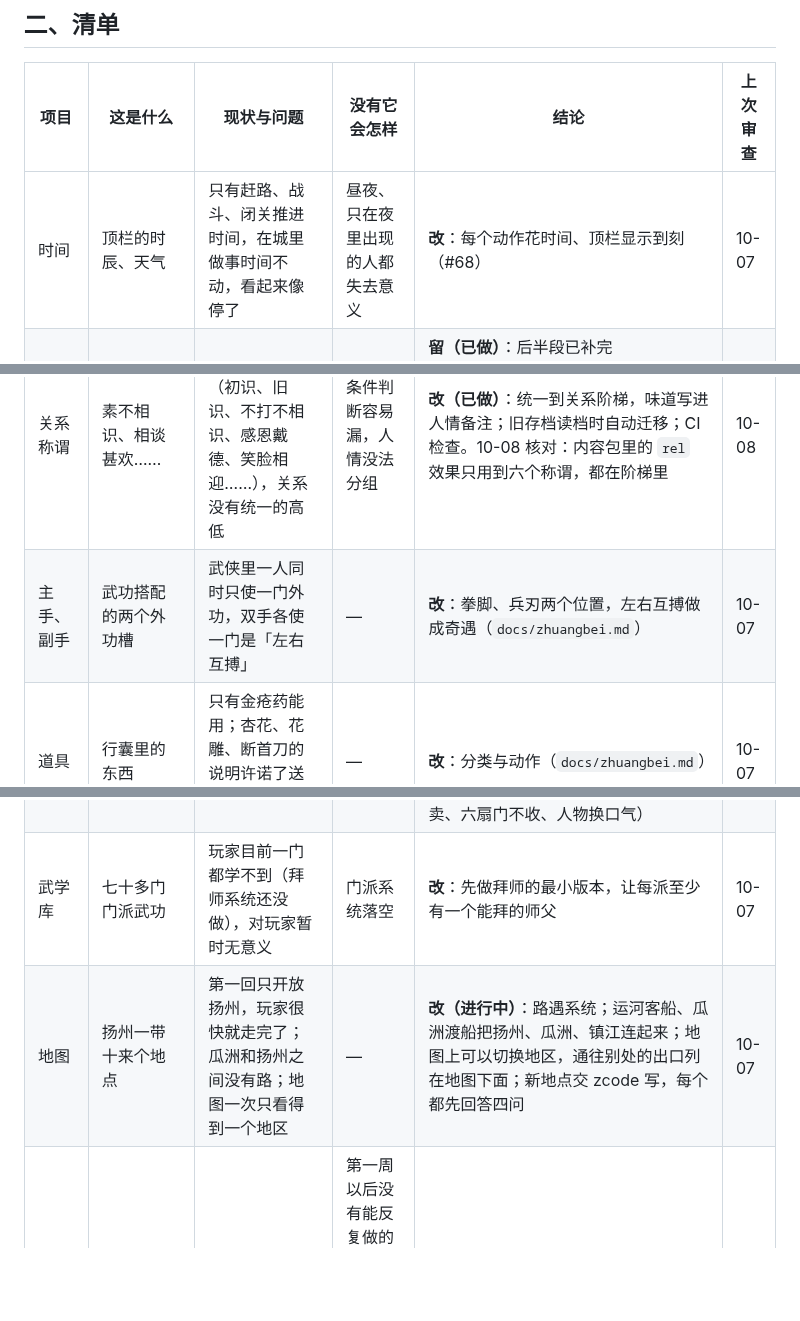
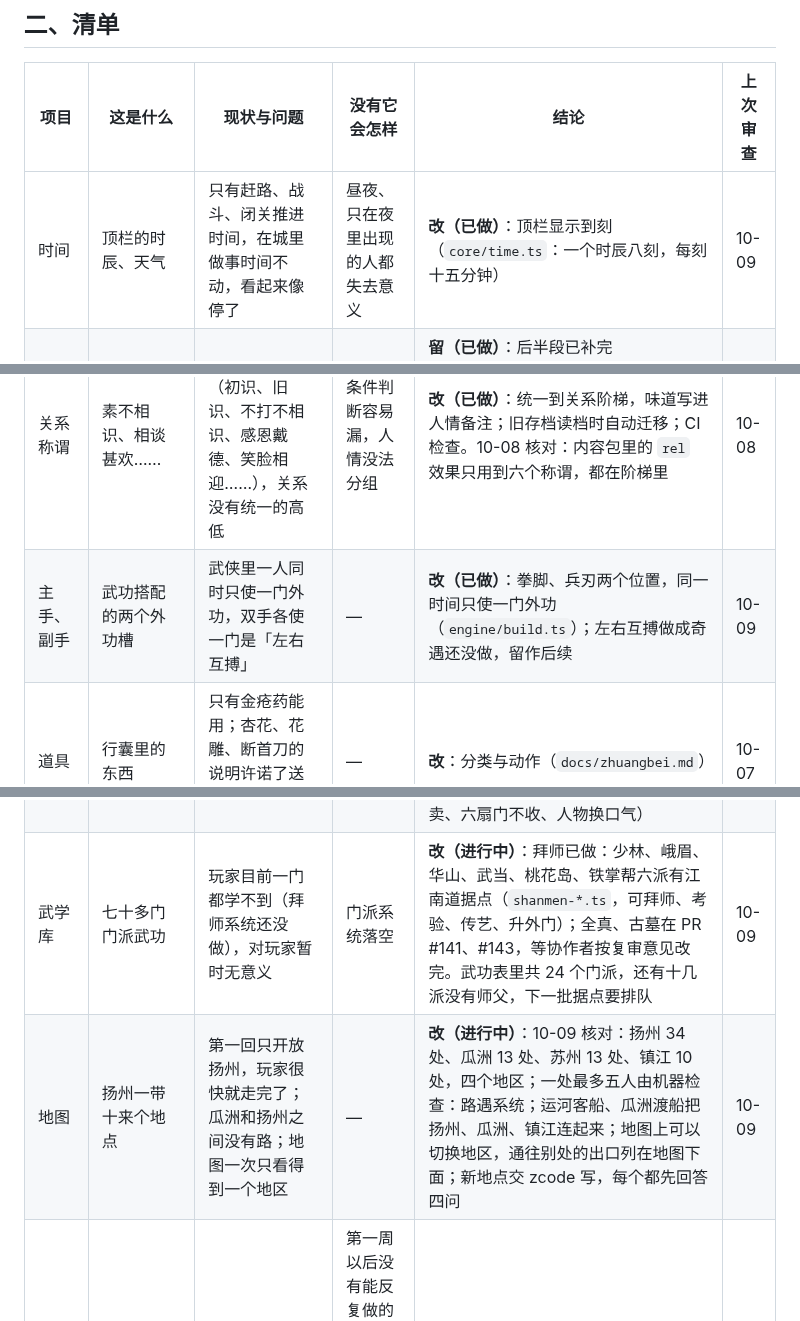
Before and after one commit to mud4u404/game006, a Markdown page: docs/audit.md, 3 parts joined by grey strips. Drawn GitHub-style; blank space fills up the shorter version.

Commit message:
每日精修 2026-10-09：清道夫更新五项
Co-Authored-By: Claude Sonnet 5.5 <noreply@anthropic.com>
Claude-Session: https://claude.ai/code/session_01HkFmaEh3aDUThRA6srDCc6

```diff
--- a/docs/audit.md
+++ b/docs/audit.md
@@ -32,18 +32,18 @@
 
 | 项目 | 这是什么 | 现状与问题 | 没有它会怎样 | 结论 | 上次审查 |
 |---|---|---|---|---|---|
-| 时间 | 顶栏的时辰、天气 | 只有赶路、战斗、闭关推进时间，在城里做事时间不动，看起来像停了 | 昼夜、只在夜里出现的人都失去意义 | **改**：每个动作花时间、顶栏显示到刻（#68） | 10-07 |
+| 时间 | 顶栏的时辰、天气 | 只有赶路、战斗、闭关推进时间，在城里做事时间不动，看起来像停了 | 昼夜、只在夜里出现的人都失去意义 | **改（已做）**：顶栏显示到刻（`core/time.ts`：一个时辰八刻，每刻十五分钟） | 10-09 |
 | 缉拿草上飞 | 府衙的支线 | 揭榜之后没有任何内容能推进，玩家卡死 | — | **留（已做）**：后半段已补完（`caoshangfei.ts`）；`tests/content.test.ts`「任务走得完」和 `tests/engine.test.ts`「缉拿草上飞走得完」两道机器检查 | 10-08 |
 | 根基五项 | 体魄、根骨、身法、悟性、胆魄 | 体魄完全没用（气血写死 1000）；人物页许诺的「内力」「领悟」做不到；四项只在见招拆招里加一点成算；除序章回忆外几乎无法成长 | 角色养成少一条线，属性只是摆设 | **改（已做）**：每项都有作用（气血、内力上限，修炼快慢，赶路，开战怒气），武功练到第四、六、八重、闭关一月、首领战胜利都能长；人物页写实际的数 | 10-07 |
 | 人情 | 人物页的人情列表 | 把见过的人平铺列出，只有名字和关系词，不说是谁、在哪、为什么重要；人一多就是噪音 | 玩家记不住谁是谁、谁欠谁 | **改（已做）**：分「至亲至交、交好、恩怨」，萍水相逢的收起来；每人写常在哪里、为什么记得他（人情备注） | 10-07 |
 | 关系称谓 | 素不相识、相谈甚欢…… | 内容里冒出十个自创的词（初识、旧识、不打不相识、感恩戴德、笑脸相迎……），关系没有统一的高低 | 条件判断容易漏，人情没法分组 | **改（已做）**：统一到关系阶梯，味道写进人情备注；旧存档读档时自动迁移；CI 检查。10-08 核对：内容包里的 `rel` 效果只用到六个称谓，都在阶梯里 | 10-08 |
-| 主手、副手 | 武功搭配的两个外功槽 | 武侠里一人同时只使一门外功，双手各使一门是「左右互搏」 | — | **改**：拳脚、兵刃两个位置，左右互搏做成奇遇（`docs/zhuangbei.md`） | 10-07 |
+| 主手、副手 | 武功搭配的两个外功槽 | 武侠里一人同时只使一门外功，双手各使一门是「左右互搏」 | — | **改（已做）**：拳脚、兵刃两个位置，同一时间只使一门外功（`engine/build.ts`）；左右互搏做成奇遇还没做，留作后续 | 10-09 |
 | 道具 | 行囊里的东西 | 只有金疮药能用；杏花、花雕、断首刀的说明许诺了送人、喝、卖，却做不到 | — | **改**：分类与动作（`docs/zhuangbei.md`） | 10-07 |
 | 青锋剑 | 行囊第一行的「兵器 · 装备中」 | 写死在页面上的一行字，不是真正的装备 | — | **改（已做）**：`core.ts` 里已是带 `equip` 的真兵器，存档迁移里也处理了；页面上不再有写死的行 | 10-08 |
 | 负重 | 行囊页的「负重：轻便」 | 写死的字，背后没有负重系统 | 什么都不少 | **删（已做）**：`src/` 里已经没有「负重」 | 10-08 |
 | 侠义、恶名 | 两项江湖声望 | 侠义只在一条传闻里用到，恶名一处都没用到，玩家也看不到它们带来的变化 | 什么都不少，但江湖的反馈少了一层 | **改**：要么让人物、门派、传闻真的认它（例如恶名高的进不了六扇门、店家不卖），要么并进「江湖口碑」。第一步已做：侠义到 20，漕帮管事才肯带兄弟去渡口。10-08 核对：引擎支持 `eming` 条件，但内容包里没有任何地方读恶名，玩家只在人物页看到一个数字；建议开内容任务让恶名有反应（店家不卖、六扇门不收、人物换口气） | 10-08 |
-| 武学库 | 七十多门门派武功 | 玩家目前一门都学不到（拜师系统还没做），对玩家暂时无意义 | 门派系统落空 | **改**：先做拜师的最小版本，让每派至少有一个能拜的师父 | 10-07 |
-| 地图 | 扬州一带十来个地点 | 第一回只开放扬州，玩家很快就走完了；瓜洲和扬州之间没有路；地图一次只看得到一个地区 | — | **改（进行中）**：路遇系统；运河客船、瓜洲渡船把扬州、瓜洲、镇江连起来；地图上可以切换地区，通往别处的出口列在地图下面；新地点交 zcode 写，每个都先回答四问 | 10-07 |
+| 武学库 | 七十多门门派武功 | 玩家目前一门都学不到（拜师系统还没做），对玩家暂时无意义 | 门派系统落空 | **改（进行中）**：拜师已做：少林、峨眉、华山、武当、桃花岛、铁掌帮六派有江南道据点（`shanmen-*.ts`，可拜师、考验、传艺、升外门）；全真、古墓在 PR #141、#143，等协作者按复审意见改完。武功表里共 24 个门派，还有十几派没有师父，下一批据点要排队 | 10-09 |
+| 地图 | 扬州一带十来个地点 | 第一回只开放扬州，玩家很快就走完了；瓜洲和扬州之间没有路；地图一次只看得到一个地区 | — | **改（进行中）**：10-09 核对：扬州 34 处、瓜洲 13 处、苏州 13 处、镇江 10 处，四个地区；一处最多五人由机器检查：路遇系统；运河客船、瓜洲渡船把扬州、瓜洲、镇江连起来；地图上可以切换地区，通往别处的出口列在地图下面；新地点交 zcode 写，每个都先回答四问 | 10-09 |
 | 路遇 | 赶路时在路上遇到的事 | 新做 | 第一周以后没有能反复做的事，历练没有长久的来源；走路只是看进度条 | **留**：路越长越容易遇；一趟最多一次；奇遇一生一次，其余七天不重复 | 10-07 |
 | 运河客船 | 扬州渡口与瓜洲码头之间的客船 | 新做 | 瓜洲和扬州之间没有路，长途也没有时间成本 | **留**：单程约两个时辰；船家知道运河上的事；夜里有「同船的老人」 | 10-07 |
 | 瓜洲渡船 | 瓜洲码头与镇江西津渡之间的渡船 | 新做 | 去不了镇江 | **留**：船家夜里提到江心荒洲的灯火，第三回的伏笔，不剧透 | 10-07 |
```
Also changed, not shown: other parts of docs/audit.md (+1 -1 lines).
